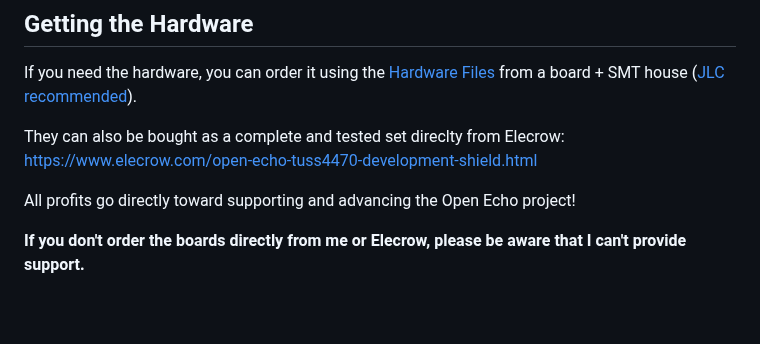
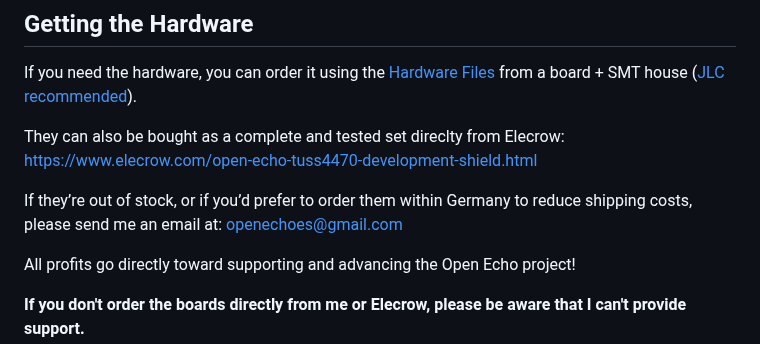
Before and after one commit to Neumi/open_echo, a Markdown page: README.md, the part around the change. Rendered like a GitHub page; blank space fills up the shorter version.

```diff
--- a/README.md
+++ b/README.md
@@ -26,6 +26,8 @@ Raw Data Waterfall chart in the Python Desktop software:
 If you need the hardware, you can order it using the [Hardware Files](TUSS4470_shield_002/TUSS4470_shield_hardware/TUSS4470_shield) from a board + SMT house ([JLC recommended](https://jlcpcb.com/?from=Neumi)).
 
 They can also be bought as a complete and tested set direclty from Elecrow: https://www.elecrow.com/open-echo-tuss4470-development-shield.html
+
+If they’re out of stock, or if you’d prefer to order them within Germany to reduce shipping costs, please send me an email at: openechoes@gmail.com
 
 All profits go directly toward supporting and advancing the Open Echo project!
 
```
